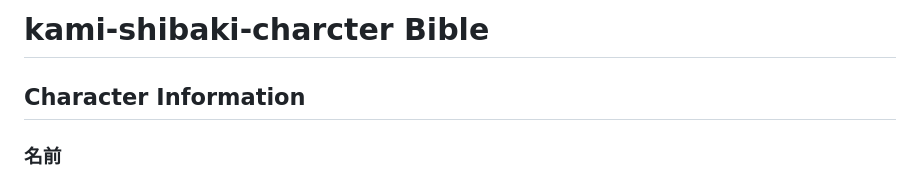
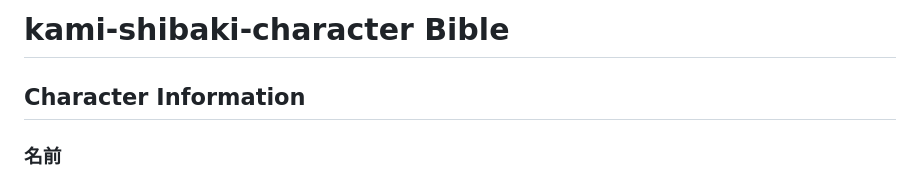
Before and after one commit to jumbo950/kami-shibaki, a Markdown page: template/md/character-bible.md, the part around the change. Drawn GitHub-style.

```diff
--- a/template/md/character-bible.md
+++ b/template/md/character-bible.md
@@ -1,4 +1,4 @@
-# kami-shibaki-charcter Bible
+# kami-shibaki-character Bible
 
 ## Character Information
 
```
